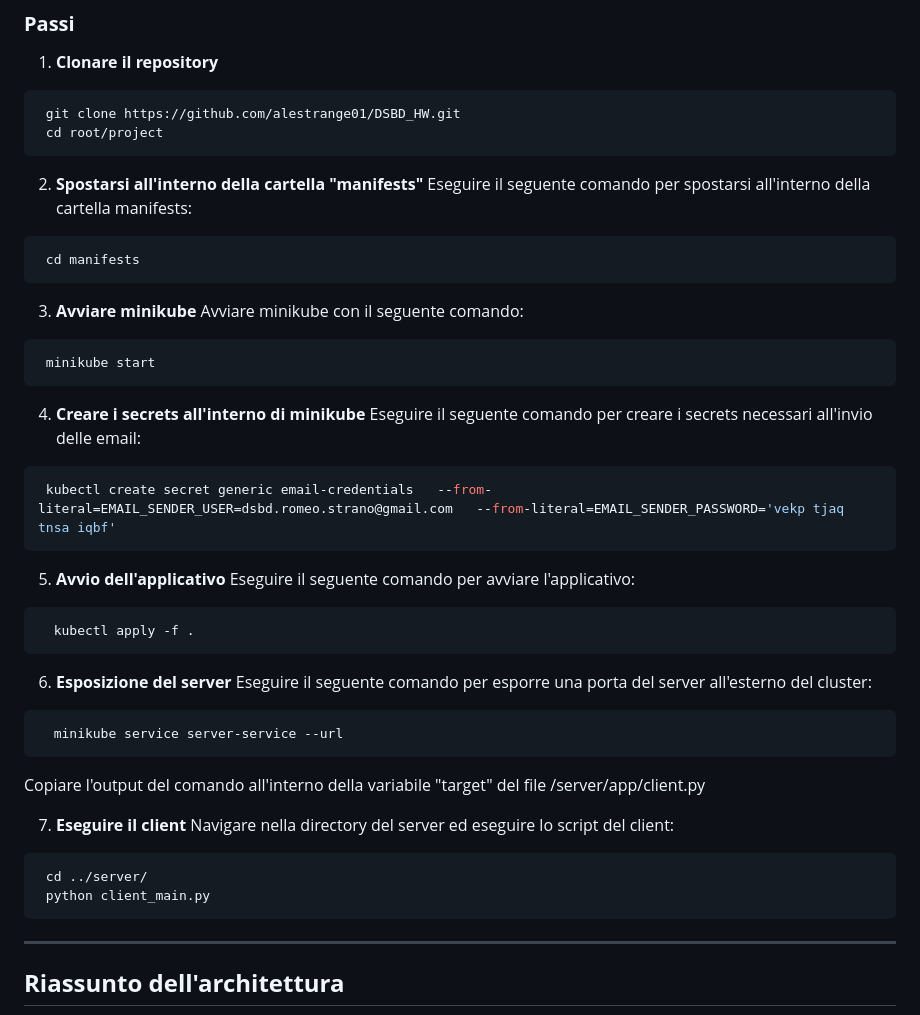
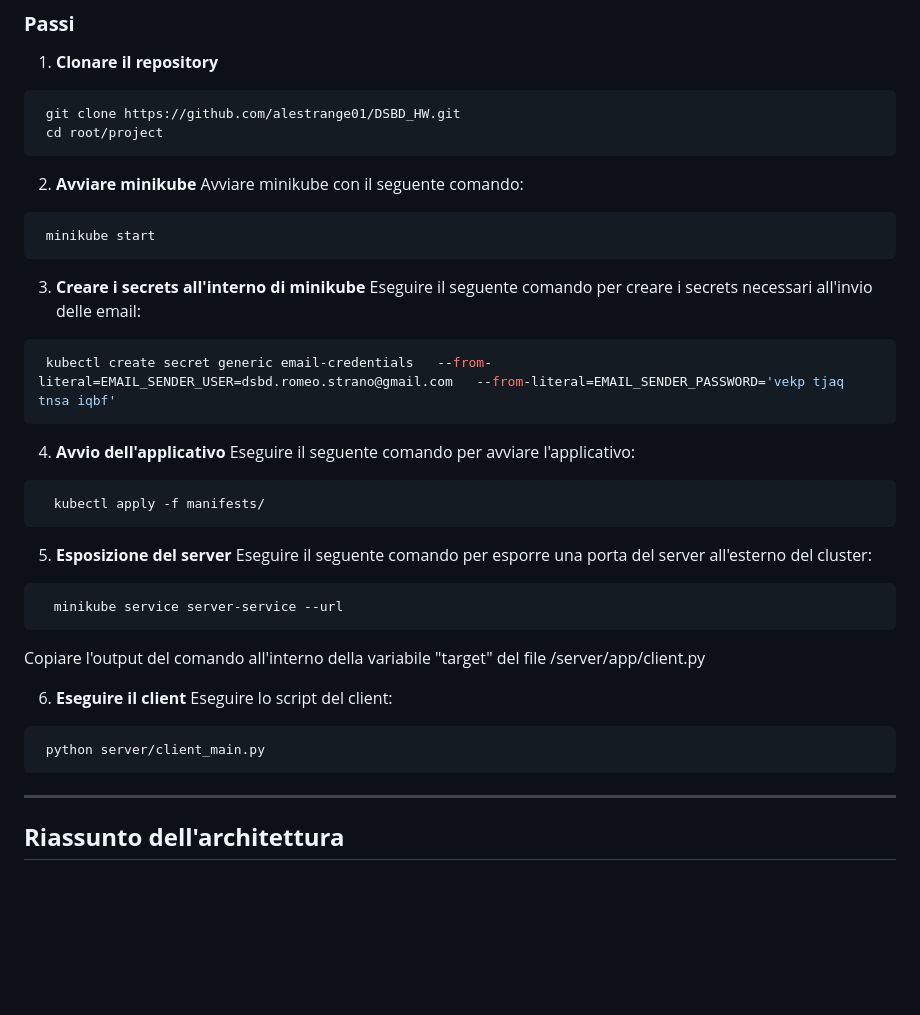
Before and after one commit to alestrange01/DSBD_HW, a Markdown page: README.md, the part around the change. Rendered like a GitHub page; blank space fills up the shorter version.

Commit message:
mini little 'fix'

````diff
--- a/README.md
+++ b/README.md
@@ -357,34 +357,27 @@ Assicurarsi che siano installati i seguenti elementi:
  cd root/project
 ```
 
-2. **Spostarsi all'interno della cartella "manifests"**
-   Eseguire il seguente comando per spostarsi all'interno della cartella manifests:
-
-```bash
- cd manifests
-```
-
-3. **Avviare minikube**
+2. **Avviare minikube**
    Avviare minikube con il seguente comando:
 
 ```bash
  minikube start
 ```
-4. **Creare i secrets all'interno di minikube**
+3. **Creare i secrets all'interno di minikube**
    Eseguire il seguente comando per creare i secrets necessari all'invio delle email:
 
 ```bash
  kubectl create secret generic email-credentials   --from-literal=EMAIL_SENDER_USER=dsbd.romeo.strano@gmail.com   --from-literal=EMAIL_SENDER_PASSWORD='vekp tjaq tnsa iqbf'
 ```
 
-5. **Avvio dell'applicativo**
+4. **Avvio dell'applicativo**
    Eseguire il seguente comando per avviare l'applicativo:
 
 ```bash
-  kubectl apply -f .
+  kubectl apply -f manifests/
 ```
 
-6. **Esposizione del server**
+5. **Esposizione del server**
    Eseguire il seguente comando per esporre una porta del server all'esterno del cluster:
 
 ```bash
@@ -392,12 +385,11 @@ Assicurarsi che siano installati i seguenti elementi:
 ```
   Copiare l'output del comando all'interno della variabile "target" del file /server/app/client.py
 
-7. **Eseguire il client**
-   Navigare nella directory del server ed eseguire lo script del client:
+6. **Eseguire il client**
+   Eseguire lo script del client:
 
 ```bash
- cd ../server/
- python client_main.py
+ python server/client_main.py
 ```
 
 ---
````
